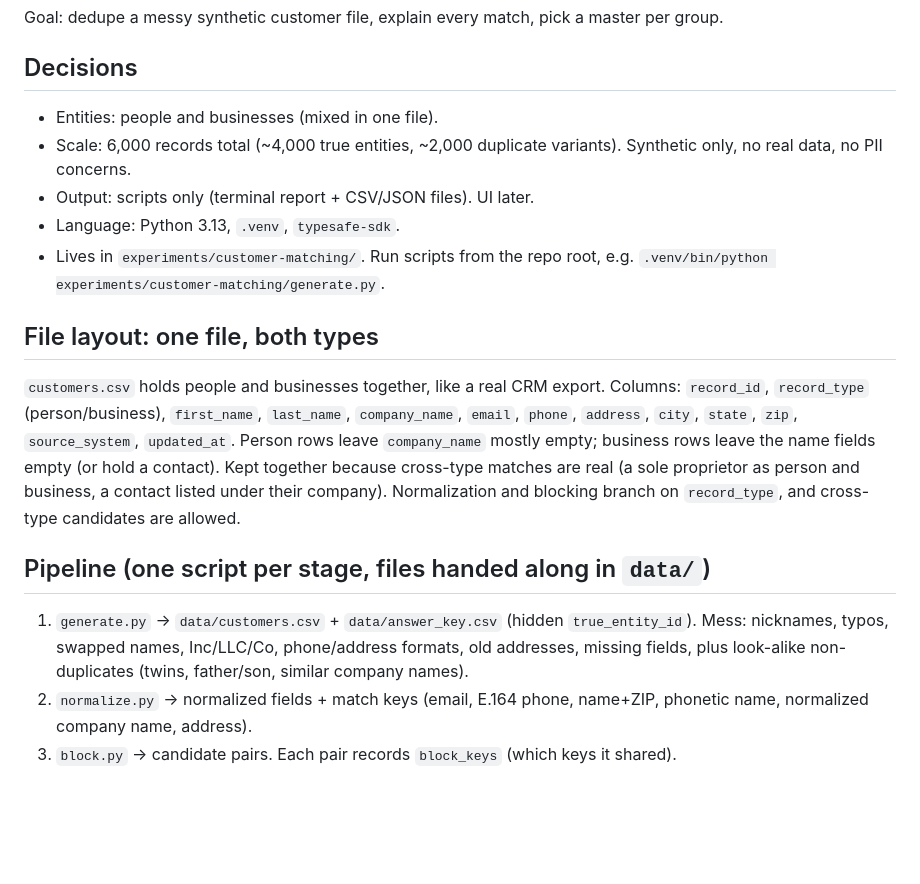
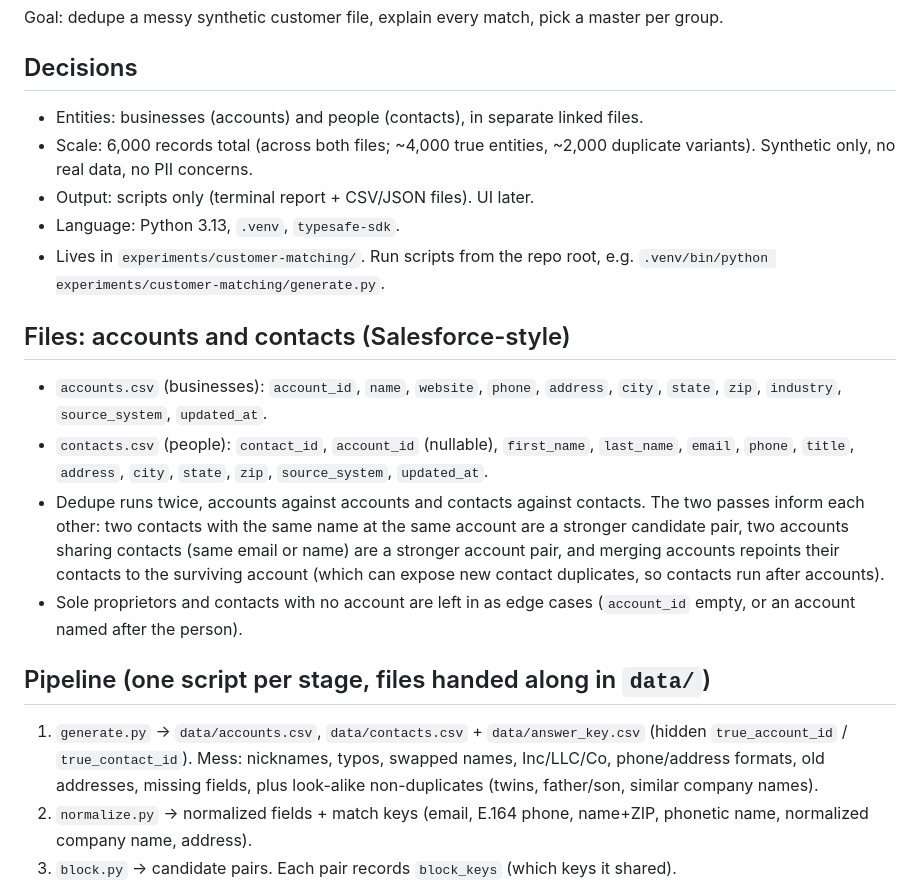
Before and after one commit to grandaha/jev-playground, a Markdown page: experiments/customer-matching/spec.md, the part around the change. Drawn GitHub-style; blank space fills up the shorter version.

Commit message:
Spec: split into accounts and contacts
Co-Authored-By: Claude Sonnet 5.5 <noreply@anthropic.com>

```diff
--- a/experiments/customer-matching/spec.md
+++ b/experiments/customer-matching/spec.md
@@ -3,17 +3,20 @@
 Goal: dedupe a messy synthetic customer file, explain every match, pick a master per group.
 
 ## Decisions
-- Entities: people and businesses (mixed in one file).
-- Scale: 6,000 records total (~4,000 true entities, ~2,000 duplicate variants). Synthetic only, no real data, no PII concerns.
+- Entities: businesses (accounts) and people (contacts), in separate linked files.
+- Scale: 6,000 records total (across both files; ~4,000 true entities, ~2,000 duplicate variants). Synthetic only, no real data, no PII concerns.
 - Output: scripts only (terminal report + CSV/JSON files). UI later.
 - Language: Python 3.13, `.venv`, `typesafe-sdk`.
 - Lives in `experiments/customer-matching/`. Run scripts from the repo root, e.g. `.venv/bin/python experiments/customer-matching/generate.py`.
 
-## File layout: one file, both types
-`customers.csv` holds people and businesses together, like a real CRM export. Columns: `record_id`, `record_type` (person/business), `first_name`, `last_name`, `company_name`, `email`, `phone`, `address`, `city`, `state`, `zip`, `source_system`, `updated_at`. Person rows leave `company_name` mostly empty; business rows leave the name fields empty (or hold a contact). Kept together because cross-type matches are real (a sole proprietor as person and business, a contact listed under their company). Normalization and blocking branch on `record_type`, and cross-type candidates are allowed.
+## Files: accounts and contacts (Salesforce-style)
+- `accounts.csv` (businesses): `account_id`, `name`, `website`, `phone`, `address`, `city`, `state`, `zip`, `industry`, `source_system`, `updated_at`.
+- `contacts.csv` (people): `contact_id`, `account_id` (nullable), `first_name`, `last_name`, `email`, `phone`, `title`, `address`, `city`, `state`, `zip`, `source_system`, `updated_at`.
+- Dedupe runs twice, accounts against accounts and contacts against contacts. The two passes inform each other: two contacts with the same name at the same account are a stronger candidate pair, two accounts sharing contacts (same email or name) are a stronger account pair, and merging accounts repoints their contacts to the surviving account (which can expose new contact duplicates, so contacts run after accounts).
+- Sole proprietors and contacts with no account are left in as edge cases (`account_id` empty, or an account named after the person).
 
 ## Pipeline (one script per stage, files handed along in `data/`)
-1. `generate.py` -> `data/customers.csv` + `data/answer_key.csv` (hidden `true_entity_id`). Mess: nicknames, typos, swapped names, Inc/LLC/Co, phone/address formats, old addresses, missing fields, plus look-alike non-duplicates (twins, father/son, similar company names).
+1. `generate.py` -> `data/accounts.csv`, `data/contacts.csv` + `data/answer_key.csv` (hidden `true_account_id` / `true_contact_id`). Mess: nicknames, typos, swapped names, Inc/LLC/Co, phone/address formats, old addresses, missing fields, plus look-alike non-duplicates (twins, father/son, similar company names).
 2. `normalize.py` -> normalized fields + match keys (email, E.164 phone, name+ZIP, phonetic name, normalized company name, address).
 3. `block.py` -> candidate pairs. Each pair records `block_keys` (which keys it shared).
 4. `match.py` -> decision per pair, in this order:
```
